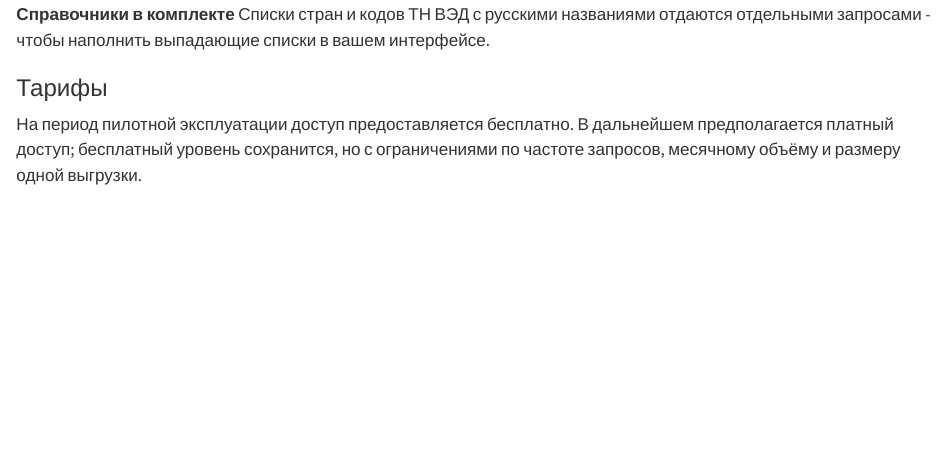
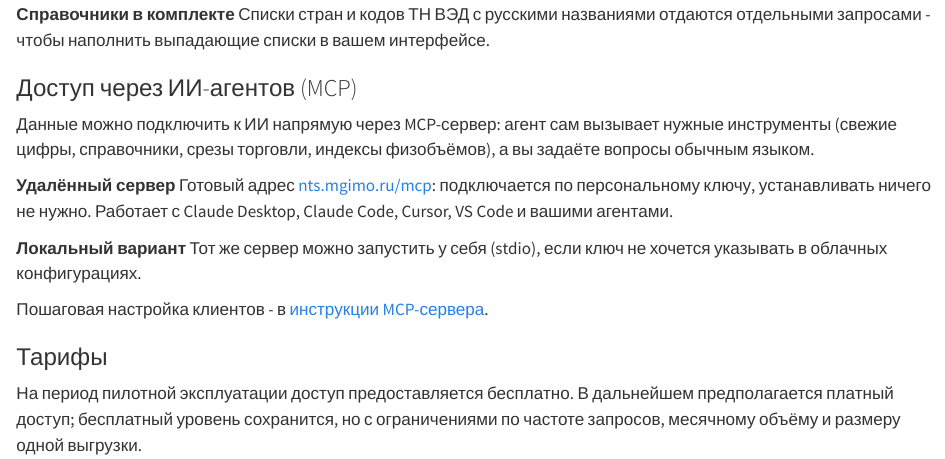
Before and after one commit to quantviews/mgimo-foreign-trade, a Quarto document (site/index.qmd): the page in a window 1100 px wide, from 5180 px down. Rendered offline with R 4.5, knitr and Pandoc in place of Quarto, with nearby package versions.

Commit message:
feat(site): dedicated MCP subsection in the API block
Add a 'Доступ через ИИ-агентов (MCP)' subsection to the landing: remote
server at nts.mgimo.ru/mcp (per-user key, works with Claude Desktop/Code,
Cursor, VS Code, custom agents), a local stdio option, and a link to the
MCP README for client setup.

Co-Authored-By: Claude Opus 4.8 <noreply@anthropic.com>

```diff
--- a/site/index.qmd
+++ b/site/index.qmd
@@ -293,6 +293,26 @@ JSON и CSV для скриптов на Python и R, OData-фид для Excel
 
 </div>
 
+### Доступ через ИИ-агентов (MCP)
+
+Данные можно подключить к ИИ напрямую через MCP-сервер: агент сам вызывает нужные инструменты (свежие цифры, справочники, срезы торговли, индексы физобъёмов), а вы задаёте вопросы обычным языком.
+
+<div class="feature-grid">
+
+<div class="feature-card accent">
+<strong>Удалённый сервер</strong>
+Готовый адрес [nts.mgimo.ru/mcp](https://nts.mgimo.ru/mcp): подключается по персональному ключу, устанавливать ничего не нужно. Работает с Claude Desktop, Claude Code, Cursor, VS Code и вашими агентами.
+</div>
+
+<div class="feature-card">
+<strong>Локальный вариант</strong>
+Тот же сервер можно запустить у себя (stdio), если ключ не хочется указывать в облачных конфигурациях.
+</div>
+
+</div>
+
+Пошаговая настройка клиентов - в [инструкции MCP-сервера](https://github.com/quantviews/mgimo-foreign-trade/blob/main/mcp-server/README.md).
+
 ### Тарифы
 
 На период пилотной эксплуатации доступ предоставляется бесплатно. В дальнейшем предполагается платный доступ; бесплатный уровень сохранится, но с ограничениями по частоте запросов, месячному объёму и размеру одной выгрузки.
```
